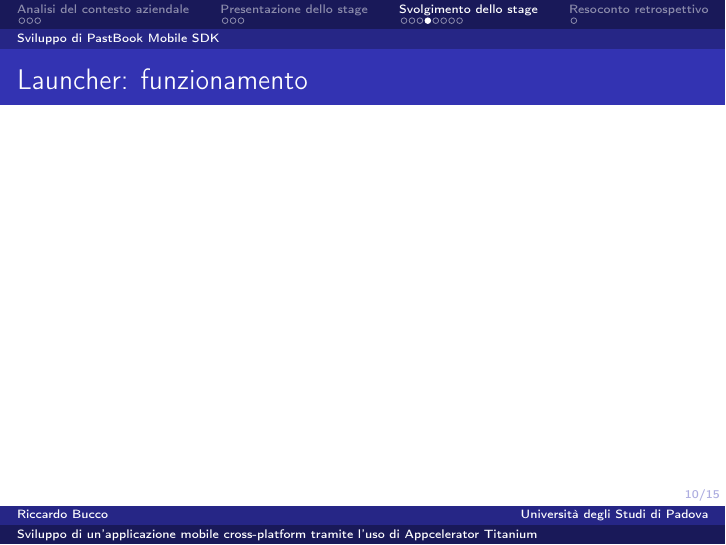
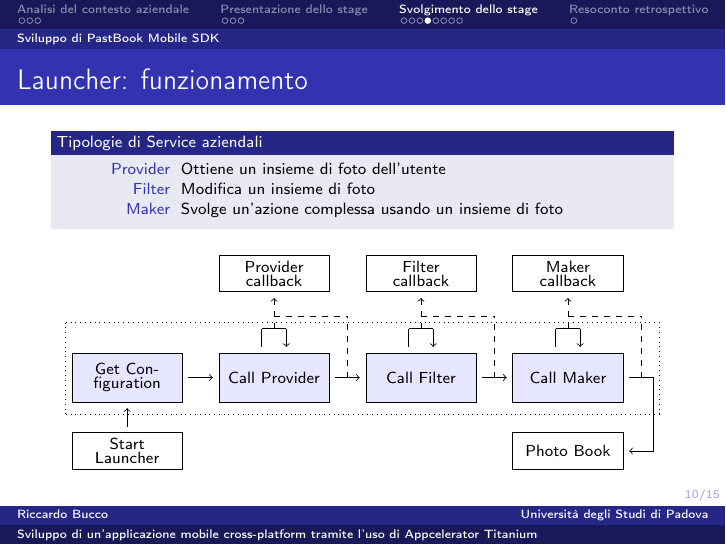
Before and after one commit to riccardobucco/bachelor_thesis, LaTeX slides (presentazione/TeX/presentazione.tex, which reads presentazione/TeX/capitolo_3/capitolo_3.tex, presentazione/TeX/capitolo_3/diagrammi/launcher.tex): page 12 of 17. Compiled offline with pdfLaTeX.

Commit message:
aggiunta slide launcher funzionamento

```diff
--- a/presentazione/TeX/capitolo_3/capitolo_3.tex
+++ b/presentazione/TeX/capitolo_3/capitolo_3.tex
@@ -37,7 +37,15 @@
 		\end{frame}
 	\subsection{Sviluppo di PastBook Mobile SDK}
 		\begin{frame}{Launcher: funzionamento}
-
+			\fontsize{8pt}{7}\selectfont
+			\begin{block}{Tipologie di Service aziendali}
+				\begin{description}
+					\item[Provider] Ottiene un insieme di foto dell'utente
+					\item[Filter] Modifica un insieme di foto
+					\item[Maker] Svolge un'azione complessa usando un insieme di foto
+				\end{description}
+			\end{block}
+			\input{capitolo_3/diagrammi/launcher.tex}
 		\end{frame}
 	\subsection{Sviluppo di My Year Photo Book}
 		\begin{frame}{Analisi dei requisiti}
--- /dev/null
+++ b/presentazione/TeX/capitolo_3/diagrammi/launcher.tex
@@ -0,0 +1,81 @@
+\begin{figure}[H]
+	\centering
+	\begin{tikzpicture}
+		\draw[dotted] (0,0.14\textwidth) -- (0.97\textwidth,0.14\textwidth);
+		\draw[dotted] (0,-0.01\textwidth) -- (0,0.14\textwidth);
+
+		\draw[fill=azzurro] (0.01\textwidth,0.01\textwidth) rectangle ++(0.18\textwidth,0.08\textwidth);
+		\draw (0.01\textwidth,0.01\textwidth) rectangle ++(0.18\textwidth,0.08\textwidth)
+		node[pos=.5, text width=0.17\textwidth, align=center] {Get Configuration};
+
+		\draw[->] (0.20\textwidth,0.05\textwidth) -- (0.24\textwidth,0.05\textwidth);
+
+		\draw[fill=azzurro] (0.25\textwidth,0.01\textwidth) rectangle ++(0.18\textwidth,0.08\textwidth);
+		\draw (0.25\textwidth,0.01\textwidth) rectangle ++(0.18\textwidth,0.08\textwidth)
+		node[pos=.5, text width=0.17\textwidth, align=center] {Call Provider};
+
+		\draw (0.32\textwidth,0.10\textwidth) -- (0.32\textwidth,0.13\textwidth);
+		\draw (0.32\textwidth,0.13\textwidth) -- (0.36\textwidth,0.13\textwidth);
+		\draw[->] (0.36\textwidth,0.13\textwidth) -- (0.36\textwidth,0.10\textwidth);
+
+		\draw[->, dashed] (0.34\textwidth,0.13\textwidth) -- (0.34\textwidth,0.18\textwidth);
+		\draw[dashed] (0.46\textwidth,0.05\textwidth) -- (0.46\textwidth,0.15\textwidth);
+		\draw[dashed] (0.34\textwidth,0.15\textwidth) -- (0.46\textwidth,0.15\textwidth);
+
+		\draw[->] (0.44\textwidth,0.05\textwidth) -- (0.48\textwidth,0.05\textwidth);
+
+		\draw[fill=azzurro] (0.49\textwidth,0.01\textwidth) rectangle ++(0.18\textwidth,0.08\textwidth);
+		\draw (0.49\textwidth,0.01\textwidth) rectangle ++(0.18\textwidth,0.08\textwidth)
+		node[pos=.5, text width=0.17\textwidth, align=center] {Call Filter};
+
+		\draw (0.56\textwidth,0.10\textwidth) -- (0.56\textwidth,0.13\textwidth);
+		\draw (0.56\textwidth,0.13\textwidth) -- (0.60\textwidth,0.13\textwidth);
+		\draw[->] (0.60\textwidth,0.13\textwidth) -- (0.60\textwidth,0.10\textwidth);
+
+		\draw[->, dashed] (0.58\textwidth,0.13\textwidth) -- (0.58\textwidth,0.18\textwidth);
+		\draw[dashed] (0.70\textwidth,0.05\textwidth) -- (0.70\textwidth,0.15\textwidth);
+		\draw[dashed] (0.58\textwidth,0.15\textwidth) -- (0.70\textwidth,0.15\textwidth);
+
+		\draw[->] (0.68\textwidth,0.05\textwidth) -- (0.72\textwidth,0.05\textwidth);
+
+		\draw[fill=azzurro] (0.73\textwidth,0.01\textwidth) rectangle ++(0.18\textwidth,0.08\textwidth);
+		\draw (0.73\textwidth,0.01\textwidth) rectangle ++(0.18\textwidth,0.08\textwidth)
+		node[pos=.5, text width=0.17\textwidth, align=center] {Call Maker};
+
+		\draw (0.80\textwidth,0.10\textwidth) -- (0.80\textwidth,0.13\textwidth);
+		\draw (0.80\textwidth,0.13\textwidth) -- (0.84\textwidth,0.13\textwidth);
+		\draw[->] (0.84\textwidth,0.13\textwidth) -- (0.84\textwidth,0.10\textwidth);
+
+		\draw[->, dashed] (0.82\textwidth,0.13\textwidth) -- (0.82\textwidth,0.18\textwidth);
+		\draw[dashed] (0.94\textwidth,0.05\textwidth) -- (0.94\textwidth,0.15\textwidth);
+		\draw[dashed] (0.82\textwidth,0.15\textwidth) -- (0.94\textwidth,0.15\textwidth);
+
+
+		\draw[dotted] (0.97\textwidth,0.14\textwidth) -- (0.97\textwidth,-0.01\textwidth);
+		\draw[dotted] (0,-0.01\textwidth) -- (0.97\textwidth,-0.01\textwidth);
+
+
+		\draw (0.25\textwidth,0.19\textwidth) rectangle ++(0.18\textwidth,0.06\textwidth)
+		node[pos=.5, text width=0.17\textwidth, align=center] {Provider callback};
+
+		\draw (0.49\textwidth,0.19\textwidth) rectangle ++(0.18\textwidth,0.06\textwidth)
+		node[pos=.5, text width=0.16\textwidth, align=center] {Filter callback};
+
+		\draw (0.73\textwidth,0.19\textwidth) rectangle ++(0.18\textwidth,0.06\textwidth)
+		node[pos=.5, text width=0.17\textwidth, align=center] {Maker callback};
+
+
+		\draw (0.01\textwidth,-0.10\textwidth) rectangle ++(0.18\textwidth,0.06\textwidth)
+		node[pos=.5, text width=0.17\textwidth, align=center] {Start Launcher};
+
+		\draw[->] (0.10\textwidth,-0.03\textwidth) -- (0.10\textwidth,0);
+
+
+		\draw (0.73\textwidth,-0.10\textwidth) rectangle ++(0.18\textwidth,0.06\textwidth)
+		node[pos=.5, text width=0.17\textwidth, align=center] {Photo Book};
+
+		\draw (0.92\textwidth,0.05\textwidth) -- (0.96\textwidth,0.05\textwidth);
+		\draw (0.96\textwidth,0.05\textwidth) -- (0.96\textwidth,-0.07\textwidth);
+		\draw[->] (0.96\textwidth,-0.07\textwidth) -- (0.92\textwidth,-0.07\textwidth);
+	\end{tikzpicture}
+\end{figure}
```
